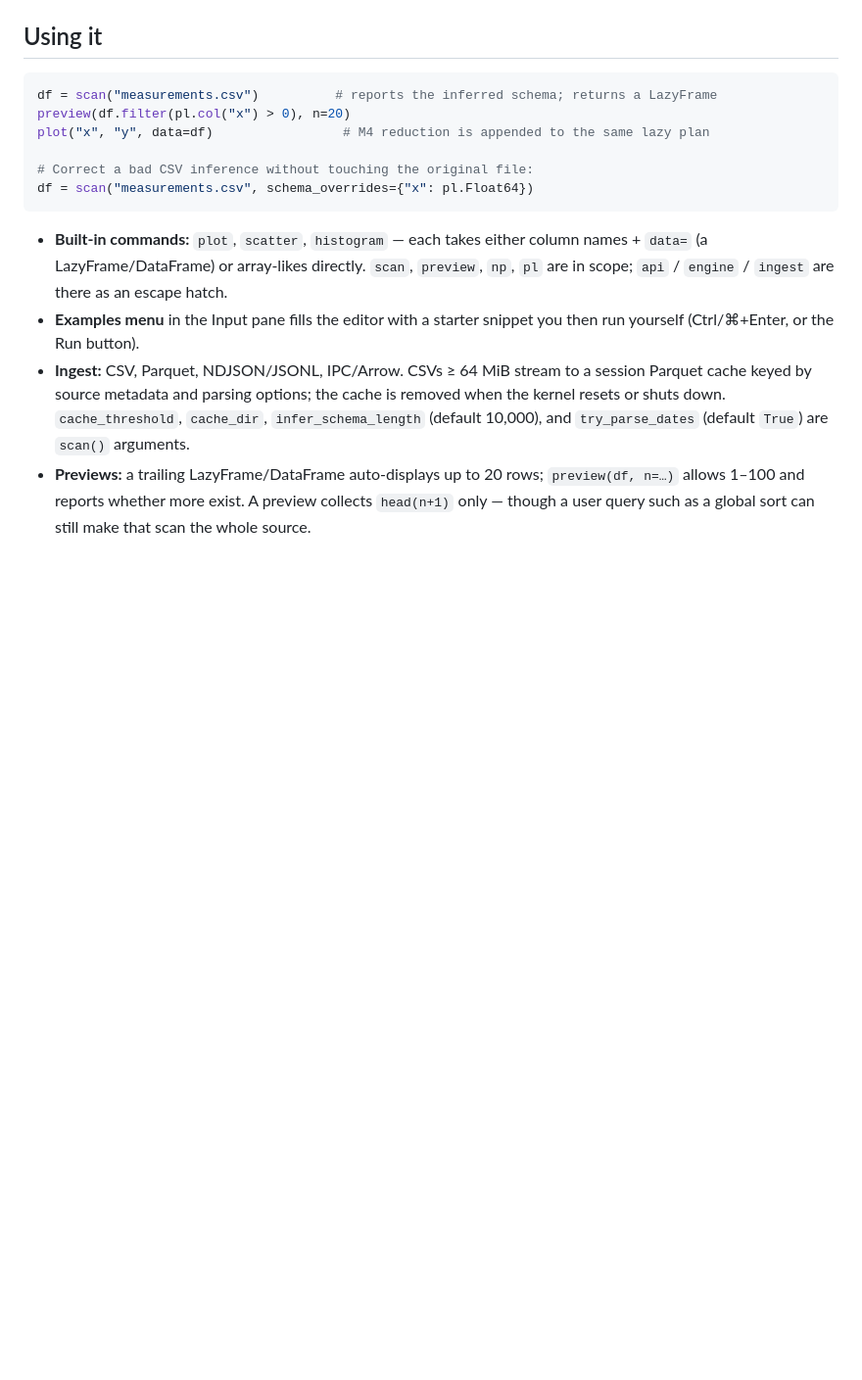
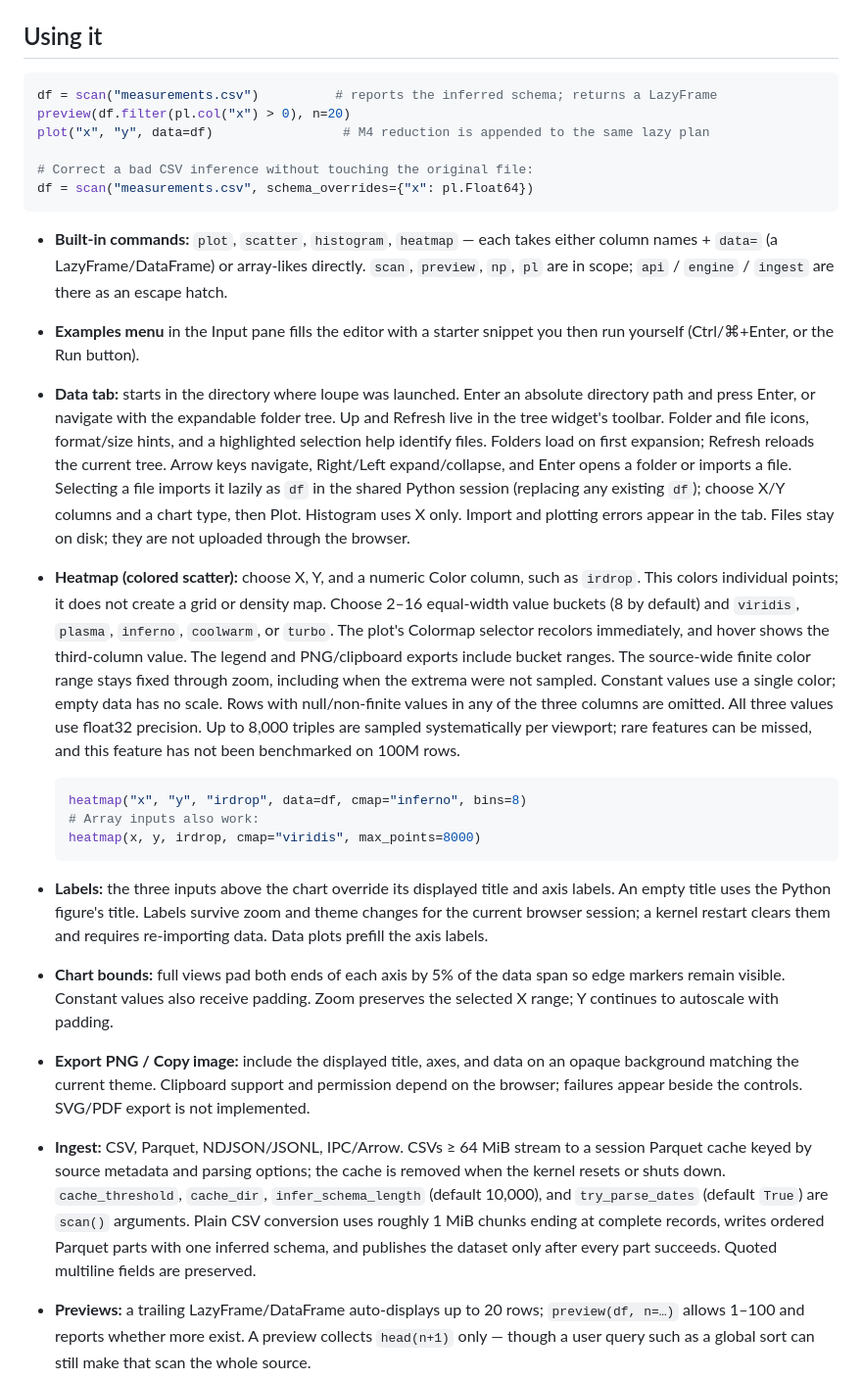
Before and after one commit to ajish-thomas/loupe, a Markdown page: README.md, the part around the change printed below. Shown: that part at 98% size. GitHub-like rendering; blank space fills up the shorter version.

````diff
--- a/README.md
+++ b/README.md
@@ -139,17 +148,60 @@ plot("x", "y", data=df)                 # M4 reduction is appended to the same l
 df = scan("measurements.csv", schema_overrides={"x": pl.Float64})
 ```
 
-- **Built-in commands:** `plot`, `scatter`, `histogram` — each takes either
+- **Built-in commands:** `plot`, `scatter`, `histogram`, `heatmap` — each takes either
   column names + `data=` (a LazyFrame/DataFrame) or array-likes directly.
   `scan`, `preview`, `np`, `pl` are in scope; `api` / `engine` / `ingest` are
   there as an escape hatch.
 - **Examples menu** in the Input pane fills the editor with a starter snippet
   you then run yourself (Ctrl/⌘+Enter, or the Run button).
+- **Data tab:** starts in the directory where loupe was launched. Enter an
+  absolute directory path and press Enter, or navigate with the expandable
+  folder tree. Up and Refresh live in the tree widget's toolbar.
+  Folder and file icons, format/size hints, and a highlighted selection help
+  identify files. Folders load on first expansion; Refresh reloads the current
+  tree. Arrow keys navigate, Right/Left expand/collapse, and Enter opens a folder
+  or imports a file. Selecting a file
+  imports it lazily as `df` in the shared Python session (replacing any existing
+  `df`); choose X/Y columns and a chart type, then Plot. Histogram uses X only.
+  Import and plotting errors appear in the tab. Files stay on disk; they are
+  not uploaded through the browser.
+- **Heatmap (colored scatter):** choose X, Y, and a numeric Color column, such
+  as `irdrop`. This colors individual points; it does not create a grid or
+  density map. Choose 2–16 equal-width value buckets (8 by default) and
+  `viridis`, `plasma`, `inferno`, `coolwarm`, or `turbo`. The plot's Colormap
+  selector recolors immediately, and hover shows the third-column value.
+  The legend and PNG/clipboard exports include bucket ranges. The source-wide
+  finite color range stays fixed through zoom, including when the extrema
+  were not sampled. Constant values use a single color; empty data has no scale.
+  Rows with null/non-finite values in any of the three columns are omitted.
+  All three values use float32 precision. Up to 8,000 triples are sampled
+  systematically per viewport; rare features can be missed, and this feature
+  has not been benchmarked on 100M rows.
+
+  ```python
+  heatmap("x", "y", "irdrop", data=df, cmap="inferno", bins=8)
+  # Array inputs also work:
+  heatmap(x, y, irdrop, cmap="viridis", max_points=8000)
+  ```
+- **Labels:** the three inputs above the chart override its displayed title
+  and axis labels. An empty title uses the Python figure's title. Labels survive
+  zoom and theme changes for the current browser session; a kernel restart
+  clears them and requires re-importing data. Data plots prefill the axis labels.
+- **Chart bounds:** full views pad both ends of each axis by 5% of the data
+  span so edge markers remain visible. Constant values also receive padding.
+  Zoom preserves the selected X range; Y continues to autoscale with padding.
+- **Export PNG / Copy image:** include the displayed title, axes, and data on
+  an opaque background matching the current theme. Clipboard support and
+  permission depend on the browser; failures appear beside the controls.
+  SVG/PDF export is not implemented.
 - **Ingest:** CSV, Parquet, NDJSON/JSONL, IPC/Arrow. CSVs ≥ 64 MiB stream to a
   session Parquet cache keyed by source metadata and parsing options; the cache
   is removed when the kernel resets or shuts down. `cache_threshold`,
   `cache_dir`, `infer_schema_length` (default 10,000), and `try_parse_dates`
   (default `True`) are `scan()` arguments.
+  Plain CSV conversion uses roughly 1 MiB chunks ending at complete records,
+  writes ordered Parquet parts with one inferred schema, and publishes the
+  dataset only after every part succeeds. Quoted multiline fields are preserved.
 - **Previews:** a trailing LazyFrame/DataFrame auto-displays up to 20 rows;
   `preview(df, n=…)` allows 1–100 and reports whether more exist. A preview
   collects `head(n+1)` only — though a user query such as a global sort can
````
Also changed, not shown: other parts of README.md (+33 -13 lines), python/README.md (+2 -1 lines), web/README.md (+15 -3 lines), docs/screenshot.png, 16 other files.
